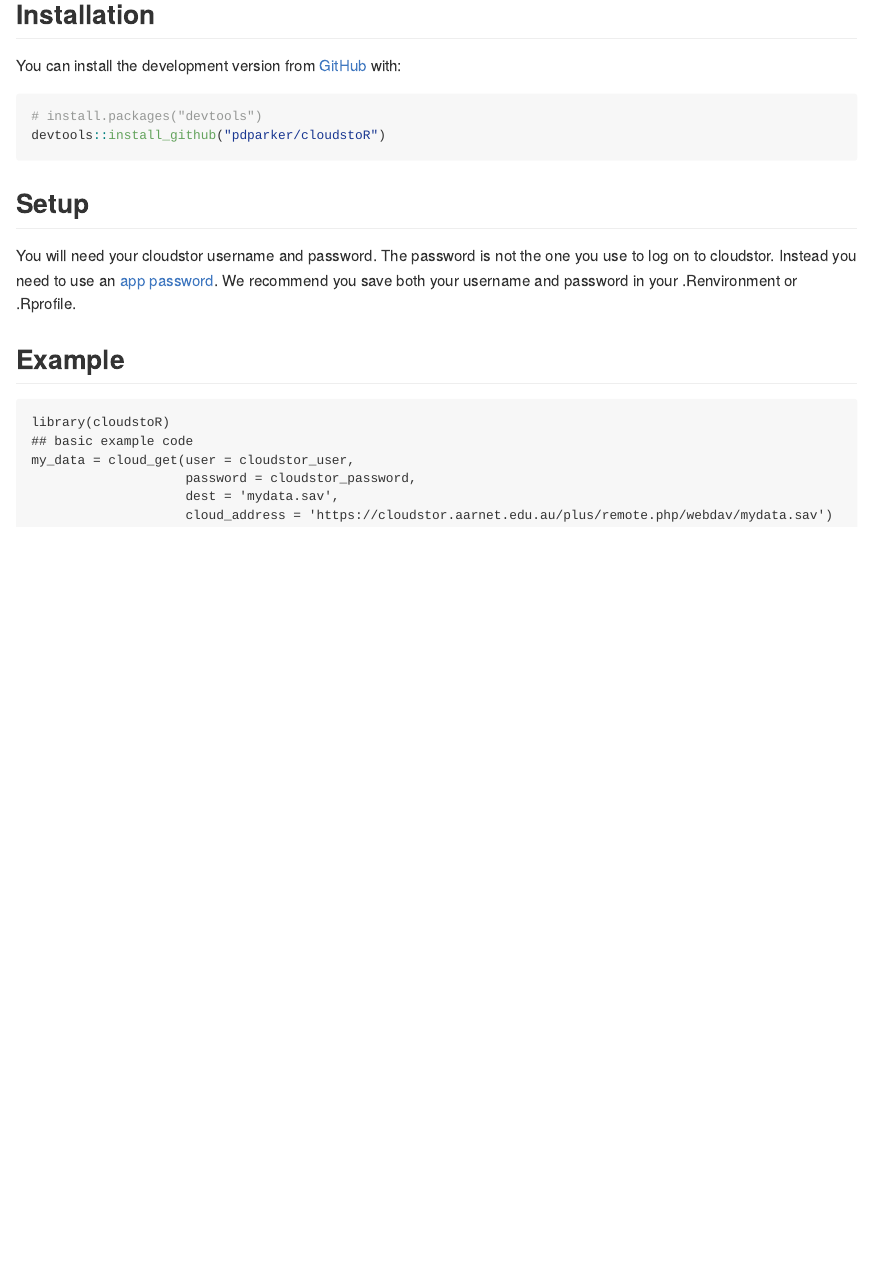
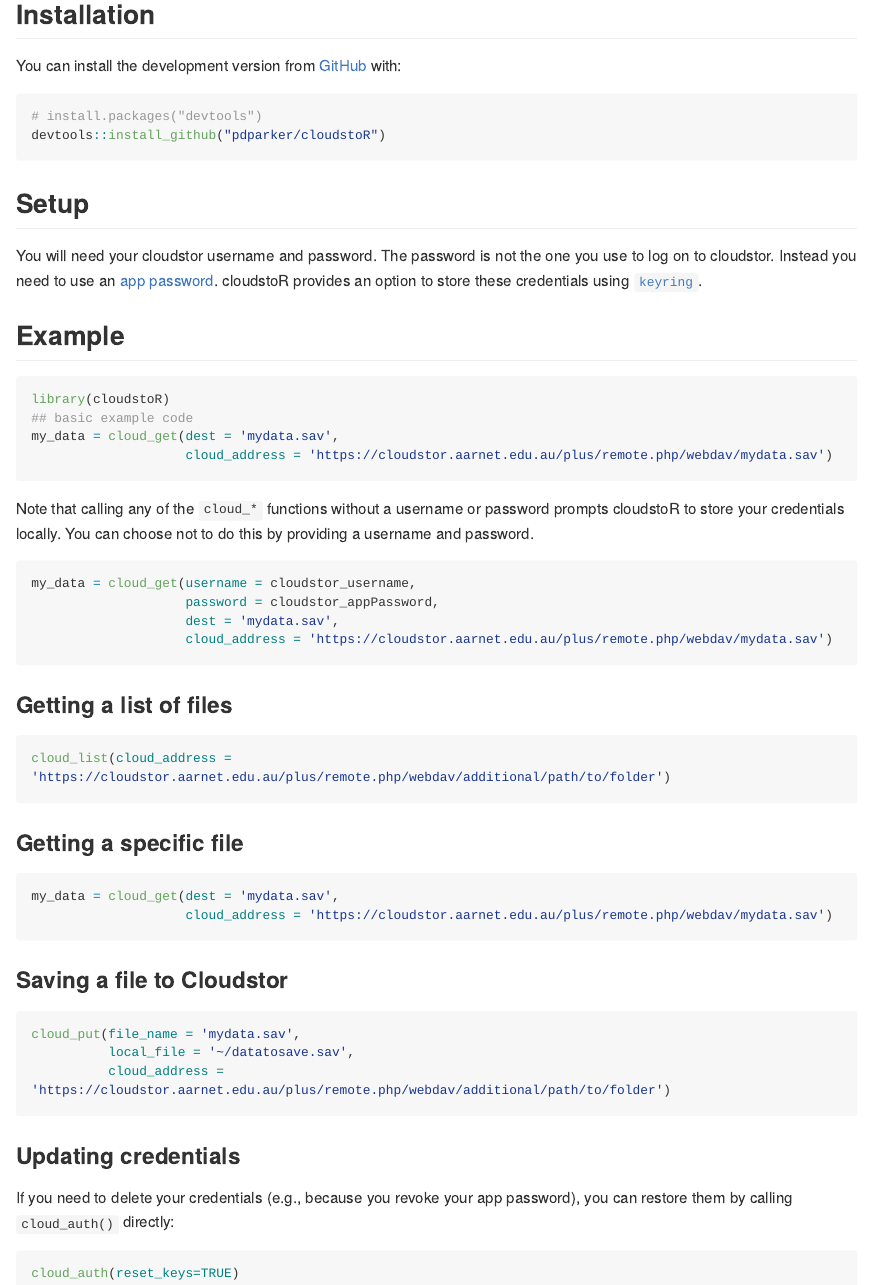
Before and after one commit to pdparker/cloudstoR, an R Markdown document (README.Rmd): the page in a window 1100 px wide, from 160 px down. The pictures show the output file README.md that the author committed with the source, drawn offline in the style of GitHub; long lines of code are wrapped; badge pictures from the web are left out.

Commit message:
Add examples for using package.

````diff
--- a/README.Rmd
+++ b/README.Rmd
@@ -32,16 +32,51 @@
 ```
 
 ## Setup
-You will need your cloudstor username and password. The password is not the one you use to log on to cloudstor. Instead you need to use an [app password](https://support.aarnet.edu.au/hc/en-us/articles/236034707-How-do-I-manage-change-my-passwords-). We recommend you save both your username and password in your .Renvironment or .Rprofile.
+You will need your cloudstor username and password. The password is not the one you use to log on to cloudstor. Instead you need to use an [app password](https://support.aarnet.edu.au/hc/en-us/articles/236034707-How-do-I-manage-change-my-passwords-). cloudstoR provides an option to store these credentials using [`keyring`](https://github.com/r-lib/keyring).
 
 ## Example
 
-
-```
+```{r, eval=FALSE}
 library(cloudstoR)
 ## basic example code
-my_data = cloud_get(user = cloudstor_user,
-                    password = cloudstor_password,
+my_data = cloud_get(dest = 'mydata.sav',
+                    cloud_address = 'https://cloudstor.aarnet.edu.au/plus/remote.php/webdav/mydata.sav')
+```
+
+Note that calling any of the `cloud_*` functions without a username or password prompts cloudstoR to store your credentials locally. You can choose not to do this by providing a username and password.
+
+```{r, eval=FALSE}
+my_data = cloud_get(username = cloudstor_username,
+                    password = cloudstor_appPassword,
                     dest = 'mydata.sav',
                     cloud_address = 'https://cloudstor.aarnet.edu.au/plus/remote.php/webdav/mydata.sav')
 ```
+
+### Getting a list of files
+
+```{r, eval=FALSE}
+cloud_list(cloud_address = 'https://cloudstor.aarnet.edu.au/plus/remote.php/webdav/additional/path/to/folder')
+```
+
+### Getting a specific file
+
+```{r, eval=FALSE}
+my_data = cloud_get(dest = 'mydata.sav',
+                    cloud_address = 'https://cloudstor.aarnet.edu.au/plus/remote.php/webdav/mydata.sav')
+```
+
+### Saving a file to Cloudstor
+
+```{r, eval=FALSE}
+cloud_put(file_name = 'mydata.sav',
+          local_file = '~/datatosave.sav',
+          cloud_address = 'https://cloudstor.aarnet.edu.au/plus/remote.php/webdav/additional/path/to/folder')
+```
+
+### Updating credentials
+
+If you need to delete your credentials (e.g., because you revoke your app password), you can restore them by calling `cloud_auth()` directly:
+
+```{r, eval=FALSE}
+cloud_auth(reset_keys=TRUE)
+```
````
Also changed, not shown: README.md.
